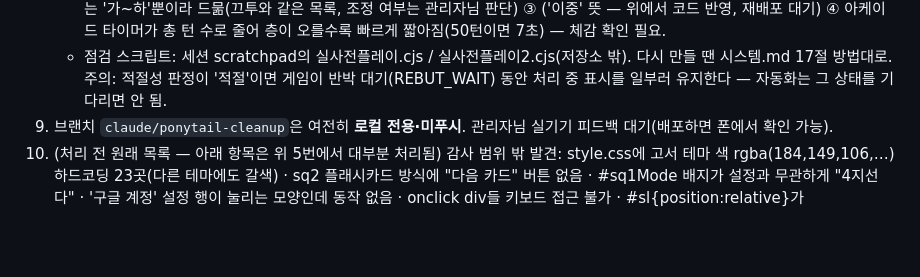
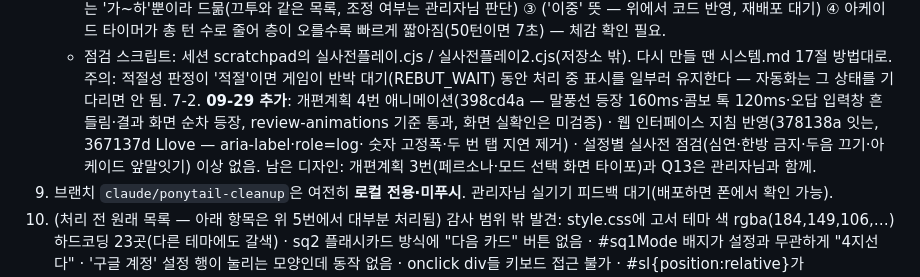
Before and after one commit to yyyyynny/Llove, a Markdown page: 작업인계_노트.md, the part around the change. Drawn GitHub-style; blank space fills up the shorter version.

Commit message:
인계 노트: 09-29 애니메이션·지침 반영·설정별 점검 기록
Co-Authored-By: Claude Opus 5.5 <noreply@anthropic.com>

```diff
--- a/작업인계_노트.md
+++ b/작업인계_노트.md
@@ -2010,6 +2010,10 @@ firebase?.firestore ReferenceError 가능성 / 위험 구역 마지막 행 밑
      오를수록 빠르게 짧아짐(50턴이면 7초) — 체감 확인 필요.
    - 점검 스크립트: 세션 scratchpad의 실사전플레이.cjs / 실사전플레이2.cjs(저장소 밖). 다시 만들 땐 시스템.md 17절 방법대로.
      주의: 적절성 판정이 '적절'이면 게임이 반박 대기(REBUT_WAIT) 동안 처리 중 표시를 일부러 유지한다 — 자동화는 그 상태를 기다리면 안 됨.
+7-2. **09-29 추가**: 개편계획 4번 애니메이션(398cd4a — 말풍선 등장 160ms·콤보 톡 120ms·오답 입력창 흔들림·결과 화면 순차 등장,
+   review-animations 기준 통과, 화면 실확인은 미검증) · 웹 인터페이스 지침 반영(378138a 잇는, 367137d Llove — aria-label·role=log·
+   숫자 고정폭·두 번 탭 지연 제거) · 설정별 실사전 점검(심연·한방 금지·두음 끄기·아케이드 앞말잇기) 이상 없음.
+   남은 디자인: 개편계획 3번(페르소나·모드 선택 화면 타이포)과 Q13은 관리자님과 함께.
 8. 브랜치 `claude/ponytail-cleanup`은 여전히 **로컬 전용·미푸시**. 관리자님 실기기 피드백 대기(배포하면 폰에서 확인 가능).
 9. (처리 전 원래 목록 — 아래 항목은 위 5번에서 대부분 처리됨) 감사 범위 밖 발견: style.css에 고서 테마 색 rgba(184,149,106,…) 하드코딩
    23곳(다른 테마에도 갈색) · sq2 플래시카드 방식에 "다음 카드" 버튼 없음 · #sq1Mode 배지가 설정과
```
